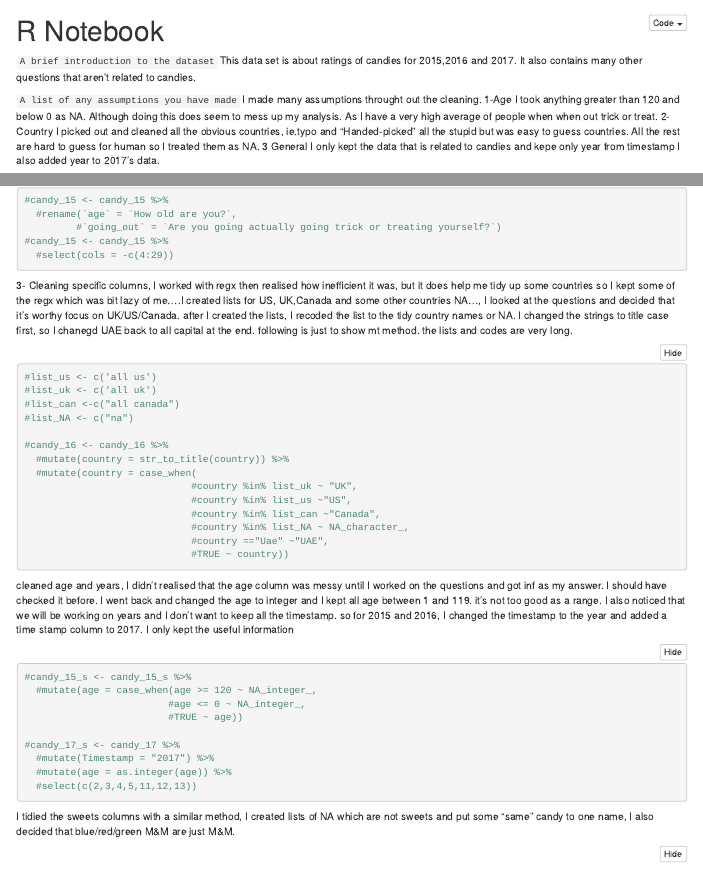
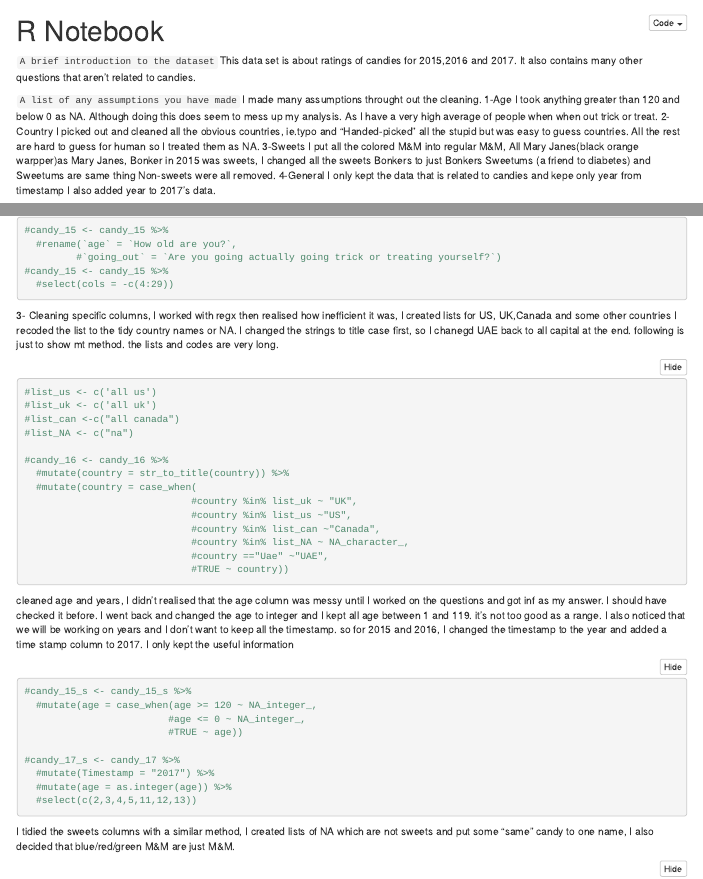
Before and after one commit to XBonham-Yang/dirty_data_codeclan_project_xby, an R Markdown document (task4/analysis_and_documentation/report-task4.Rmd): the page in a window 1100 px wide, from its top, and a second part further down, joined at a grey line. The pictures show the output file task4/analysis_and_documentation/report-task4.nb.html that the author committed with the source, opened offline.

Commit message:
small changes

````diff
--- a/task4/analysis_and_documentation/report-task4.Rmd
+++ b/task4/analysis_and_documentation/report-task4.Rmd
@@ -16,7 +16,13 @@
 I picked out and cleaned all the obvious countries, ie.typo and "Handed-picked" all the
 stupid but was easy to guess countries. All the rest are hard to guess for human so
 I treated them as NA.
-3 General
+3-Sweets
+I put all the colored M&M into regular M&M,
+All Mary Janes(black orange warpper)as Mary Janes,
+Bonker in 2015 was sweets, I changed all the sweets Bonkers to just Bonkers
+Sweetums (a friend to diabetes) and Sweetums are same thing
+Non-sweets were all removed.
+4-General
 I only kept the data that is related to candies and kepe only year from timestamp
 I also added year to 2017's data.
 
@@ -44,11 +50,8 @@
   #select(cols = -c(4:29))
 ```
 3- Cleaning specific columns, I worked with regx then realised how inefficient it
-was, but it does help me tidy up some countries so I kept some of the regx which
-was bit lazy of me....I created lists for US, UK,Canada and some other countries
-NA..., I looked at
-the questions and decided that it's worthy focus on UK/US/Canada.
-after I created the lists, I recoded the list to the tidy country names or NA.
+was, I created lists for US, UK,Canada and some other countries
+I recoded the list to the tidy country names or NA.
 I changed the strings to title case first, so I chanegd UAE back to all capital
 at the end.
 following is just to show mt method. the lists and codes are very long.
````
Also changed, not shown: task4/data_cleaning_script/task4_cleaning.R (+7 -3 lines), task4/analysis_and_documentation/report-task4.nb.html.
